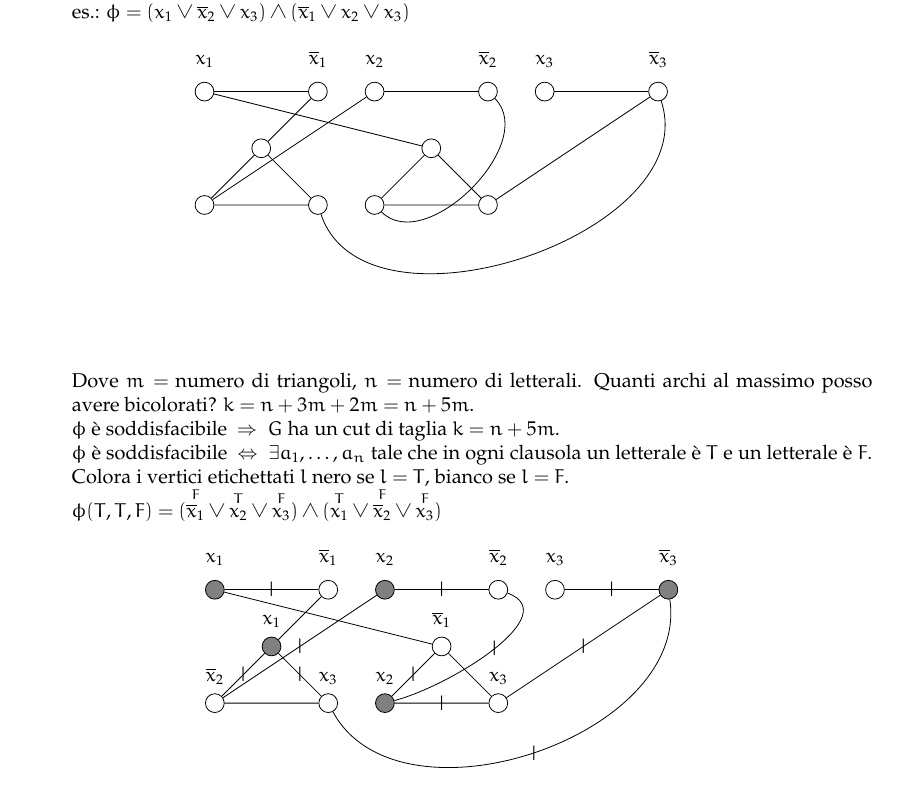
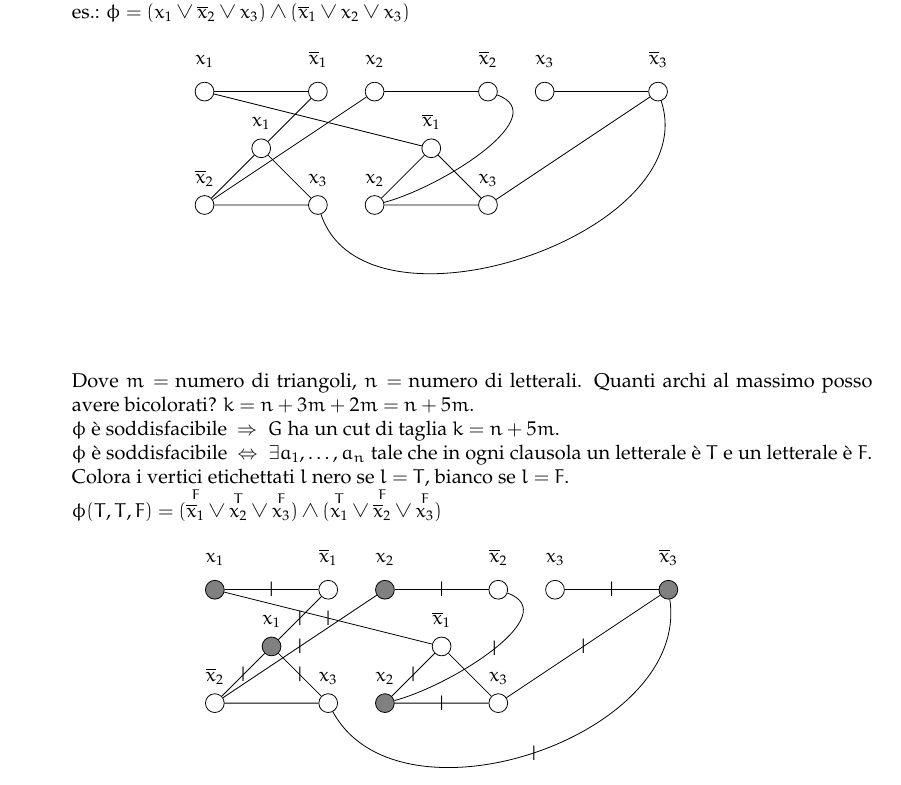
Before and after one commit to sentientmachin3/dispense-info-univr, a LaTeX document (magistrale/complessita/complessita.tex): part of page 32 of 34, cut so that both start at the same text. Compiled offline with pdfLaTeX.

Commit message:
small changes

```diff
--- a/magistrale/complessita/complessita.tex
+++ b/magistrale/complessita/complessita.tex
@@ -1971,9 +1971,10 @@ SAT-Solver-ND($ \phi(x_1, \dots, x_n) $) "\hspace{.8cm}\tikzmark{zero}"
 					\draw (a) node[above, yshift=.3cm] {$ x_1 $} -- (b) node[above, yshift=.3cm] {$ \overline{x}_1 $};
 					\draw (c) node[above, yshift=.3cm] {$ x_2 $} -- (d) node[above, yshift=.3cm] {$ \overline{x}_2 $};
 					\draw (e) node[above, yshift=.3cm] {$ x_3 $} -- (f) node[above, yshift=.3cm] {$ \overline{x}_3 $};
-					\draw (g) -- (h) -- (i) -- (g);\draw (l) -- (m) -- (n) -- (l);
+					\draw (g) node[above, yshift=.2cm] {$ x_1 $} -- (h) node[above, yshift=.2cm] {$ \overline{x}_2 $} -- (i) node[above, yshift=.2cm] {$ x_3 $} -- (g);
+					\draw (l) node[above, yshift=.2cm] {$ \overline{x}_1 $} -- (m) node[above, yshift=.2cm] {$ x_2 $} -- (n) node[above, yshift=.2cm] {$ x_3 $} -- (l);
 					\draw (g) -- (b);\draw (h) -- (c);\draw[bend right=90] (i) to (f);\draw (l) -- (a);
-					\draw[bend right=90] (m) to (d);\draw (n) -- (f);
+					\draw (m) to [out=15, in=-20] (d);\draw (n) -- (f);
 					\end{tikzpicture}
 				\end{figure}
 				Dove $ m = $ numero di triangoli, $ n = $ numero di letterali. Quanti archi al massimo posso avere bicolorati? $ k = n + 3m + 2m  = n + 5m $.\\
@@ -1996,7 +1997,7 @@ SAT-Solver-ND($ \phi(x_1, \dots, x_n) $) "\hspace{.8cm}\tikzmark{zero}"
 						\draw (e) node[above, yshift=.3cm] {$ x_3 $} -- node[midway] {|} (f) node[above, yshift=.3cm] {$ \overline{x}_3 $};
 						\draw (g) node[above, yshift=.2cm] {$ x_1 $} -- node[midway] {|} (h) node[above, yshift=.2cm] {$ \overline{x}_2 $} -- (i) node[above, yshift=.2cm] {$ x_3 $} -- node[midway] {|} (g);
 						\draw (l) node[above, yshift=.2cm] {$ \overline{x}_1 $} -- node[midway] {|} (m) node[above, yshift=.2cm] {$ x_2 $} -- node[midway] {|} (n) node[above, yshift=.2cm] {$ x_3 $} -- (l);
-						\draw (g) -- (b);\draw (h) -- node[midway] {|} (c);\draw[bend right=80] (i) to node[midway] {|} (f);\draw (l) -- (a);
+						\draw (g) -- node[midway] {|} (b);\draw (h) -- node[midway] {|} (c);\draw[bend right=80] (i) to node[midway] {|} (f);\draw (l) -- node[midway] {|} (a);
 						\draw (m) to [out=15, in=-20] node[midway] {|} (d);\draw (n) -- node[midway] {|} (f);
 					\end{tikzpicture}
 					\vspace{-.5cm}
```
Also changed, not shown: magistrale/complessita/complessita.pdf.
